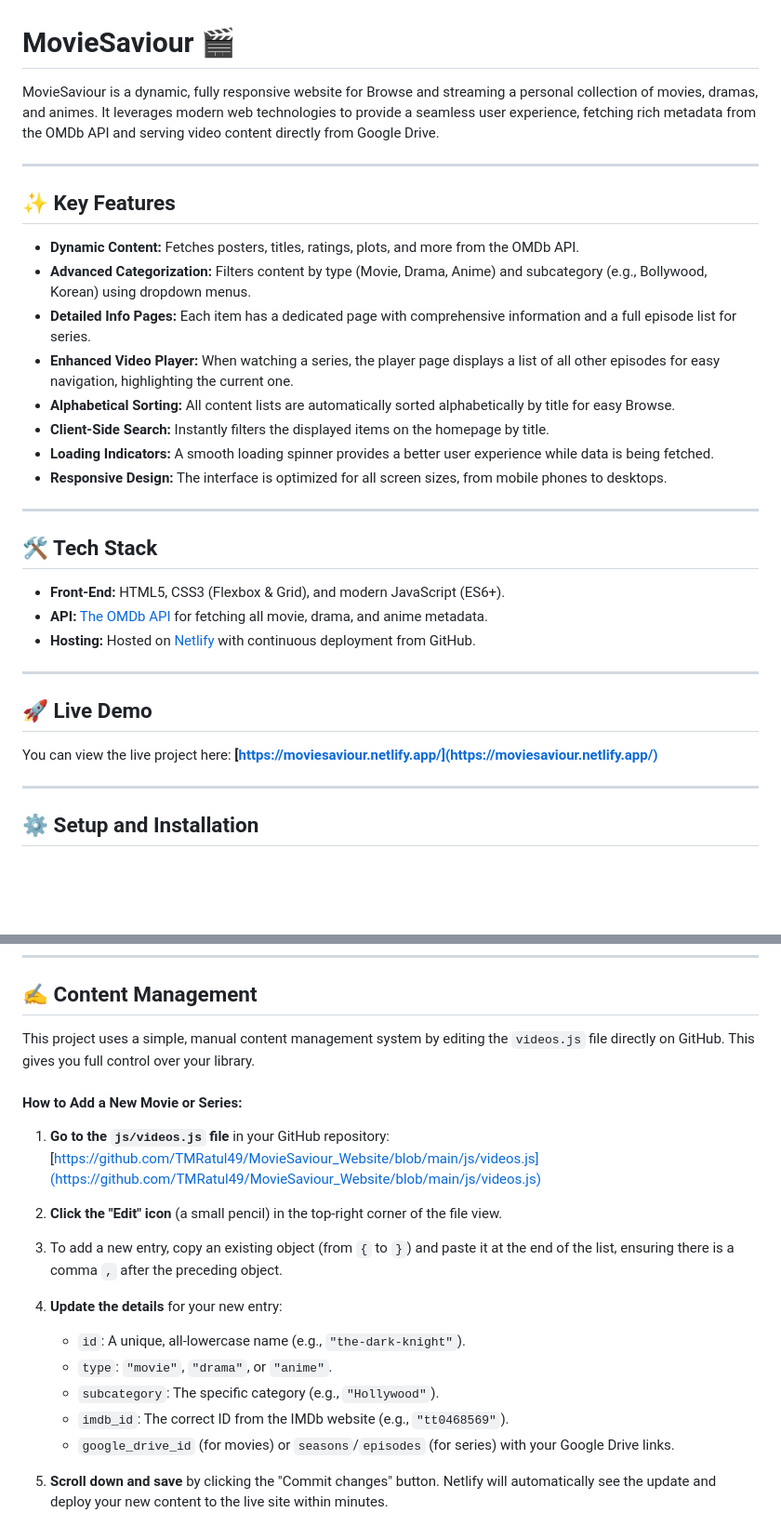
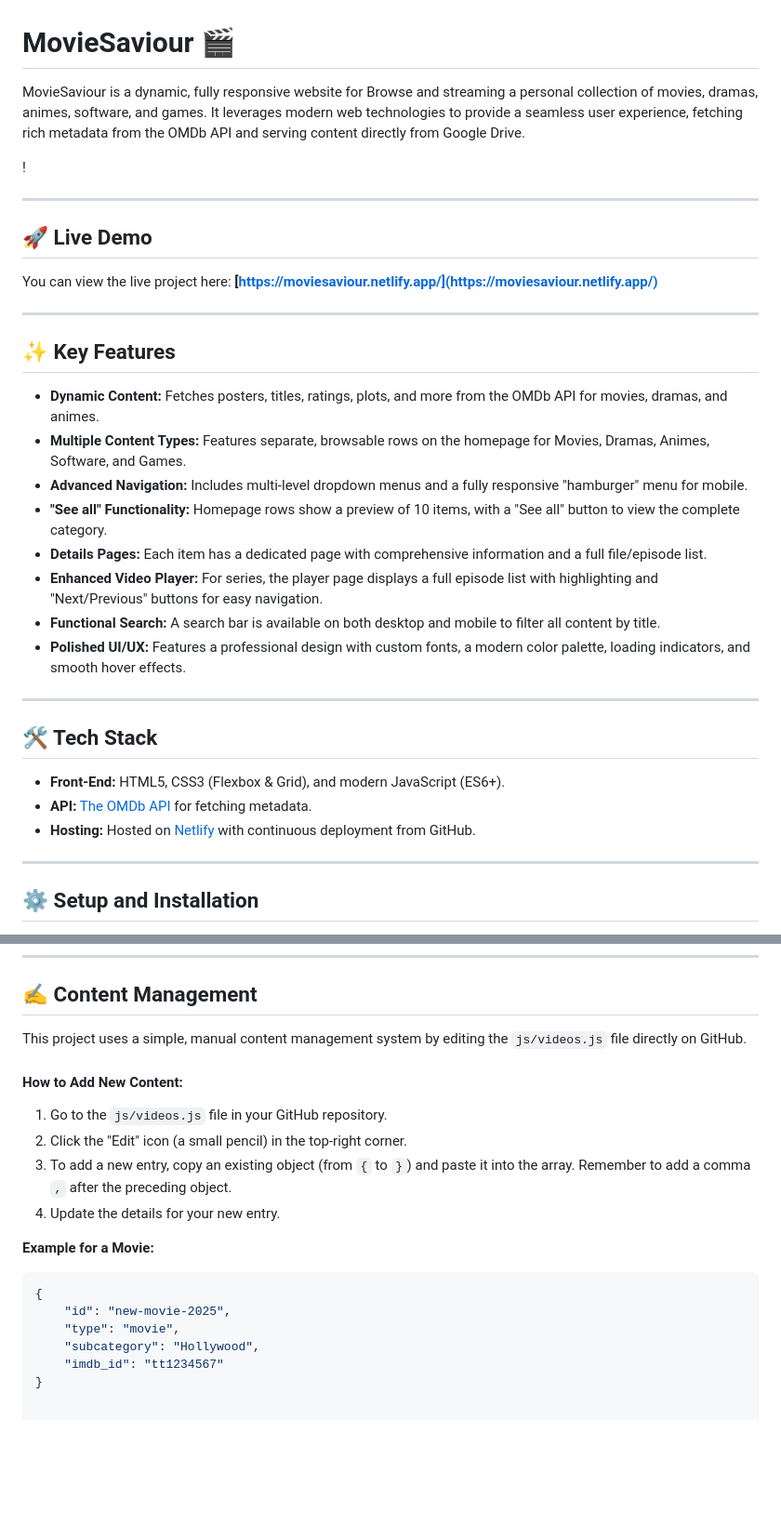
Before and after one commit to TM-Mehrab-Hasan/CineVault_Movie_Website, a Markdown page: README.md, 2 parts joined by grey strips. Shown: that part at 93% size. Rendered like a GitHub page; blank space fills up the shorter version.

````diff
--- a/README.md
+++ b/README.md
@@ -1,33 +1,33 @@
 # MovieSaviour 🎬
 
-MovieSaviour is a dynamic, fully responsive website for Browse and streaming a personal collection of movies, dramas, and animes. It leverages modern web technologies to provide a seamless user experience, fetching rich metadata from the OMDb API and serving video content directly from Google Drive.
+MovieSaviour is a dynamic, fully responsive website for Browse and streaming a personal collection of movies, dramas, animes, software, and games. It leverages modern web technologies to provide a seamless user experience, fetching rich metadata from the OMDb API and serving content directly from Google Drive.
 
+!
+
+---
+## 🚀 Live Demo
+
+You can view the live project here: **[https://moviesaviour.netlify.app/](https://moviesaviour.netlify.app/)**
 
 ---
 ## ✨ Key Features
 
-* **Dynamic Content:** Fetches posters, titles, ratings, plots, and more from the OMDb API.
-* **Advanced Categorization:** Filters content by type (Movie, Drama, Anime) and subcategory (e.g., Bollywood, Korean) using dropdown menus.
-* **Detailed Info Pages:** Each item has a dedicated page with comprehensive information and a full episode list for series.
-* **Enhanced Video Player:** When watching a series, the player page displays a list of all other episodes for easy navigation, highlighting the current one.
-* **Alphabetical Sorting:** All content lists are automatically sorted alphabetically by title for easy Browse.
-* **Client-Side Search:** Instantly filters the displayed items on the homepage by title.
-* **Loading Indicators:** A smooth loading spinner provides a better user experience while data is being fetched.
-* **Responsive Design:** The interface is optimized for all screen sizes, from mobile phones to desktops.
+* **Dynamic Content:** Fetches posters, titles, ratings, plots, and more from the OMDb API for movies, dramas, and animes.
+* **Multiple Content Types:** Features separate, browsable rows on the homepage for Movies, Dramas, Animes, Software, and Games.
+* **Advanced Navigation:** Includes multi-level dropdown menus and a fully responsive "hamburger" menu for mobile.
+* **"See all" Functionality:** Homepage rows show a preview of 10 items, with a "See all" button to view the complete category.
+* **Details Pages:** Each item has a dedicated page with comprehensive information and a full file/episode list.
+* **Enhanced Video Player:** For series, the player page displays a full episode list with highlighting and "Next/Previous" buttons for easy navigation.
+* **Functional Search:** A search bar is available on both desktop and mobile to filter all content by title.
+* **Polished UI/UX:** Features a professional design with custom fonts, a modern color palette, loading indicators, and smooth hover effects.
 
 ---
 
 ## 🛠️ Tech Stack
 
 * **Front-End:** HTML5, CSS3 (Flexbox & Grid), and modern JavaScript (ES6+).
-* **API:** [The OMDb API](http://www.omdbapi.com/) for fetching all movie, drama, and anime metadata.
+* **API:** [The OMDb API](http://www.omdbapi.com/) for fetching metadata.
 * **Hosting:** Hosted on [Netlify](https://www.netlify.com/) with continuous deployment from GitHub.
-
----
-
-## 🚀 Live Demo
-
-You can view the live project here: **[https://moviesaviour.netlify.app/](https://moviesaviour.netlify.app/)**
 
 ---
 
@@ -56,22 +56,20 @@ To get a local copy up and running, follow these simple steps.
 
 ## ✍️ Content Management
 
-This project uses a simple, manual content management system by editing the `videos.js` file directly on GitHub. This gives you full control over your library.
+This project uses a simple, manual content management system by editing the `js/videos.js` file directly on GitHub.
 
-#### How to Add a New Movie or Series:
+#### How to Add New Content:
 
-1.  **Go to the `js/videos.js` file** in your GitHub repository:
-    [https://github.com/TMRatul49/MovieSaviour_Website/blob/main/js/videos.js](https://github.com/TMRatul49/MovieSaviour_Website/blob/main/js/videos.js)
+1.  Go to the `js/videos.js` file in your GitHub repository.
+2.  Click the "Edit" icon (a small pencil) in the top-right corner.
+3.  To add a new entry, copy an existing object (from `{` to `}`) and paste it into the array. Remember to add a comma `,` after the preceding object.
+4.  Update the details for your new entry.
 
-2.  **Click the "Edit" icon** (a small pencil) in the top-right corner of the file view.
-
-3.  To add a new entry, copy an existing object (from `{` to `}`) and paste it at the end of the list, ensuring there is a comma `,` after the preceding object.
-
-4.  **Update the details** for your new entry:
-    * `id`: A unique, all-lowercase name (e.g., `"the-dark-knight"`).
-    * `type`: `"movie"`, `"drama"`, or `"anime"`.
-    * `subcategory`: The specific category (e.g., `"Hollywood"`).
-    * `imdb_id`: The correct ID from the IMDb website (e.g., `"tt0468569"`).
-    * `google_drive_id` (for movies) or `seasons`/`episodes` (for series) with your Google Drive links.
-
-5.  **Scroll down and save** by clicking the "Commit changes" button. Netlify will automatically see the update and deploy your new content to the live site within minutes.
+**Example for a Movie:**
+```javascript
+{
+    "id": "new-movie-2025",
+    "type": "movie",
+    "subcategory": "Hollywood",
+    "imdb_id": "tt1234567"
+}
````
